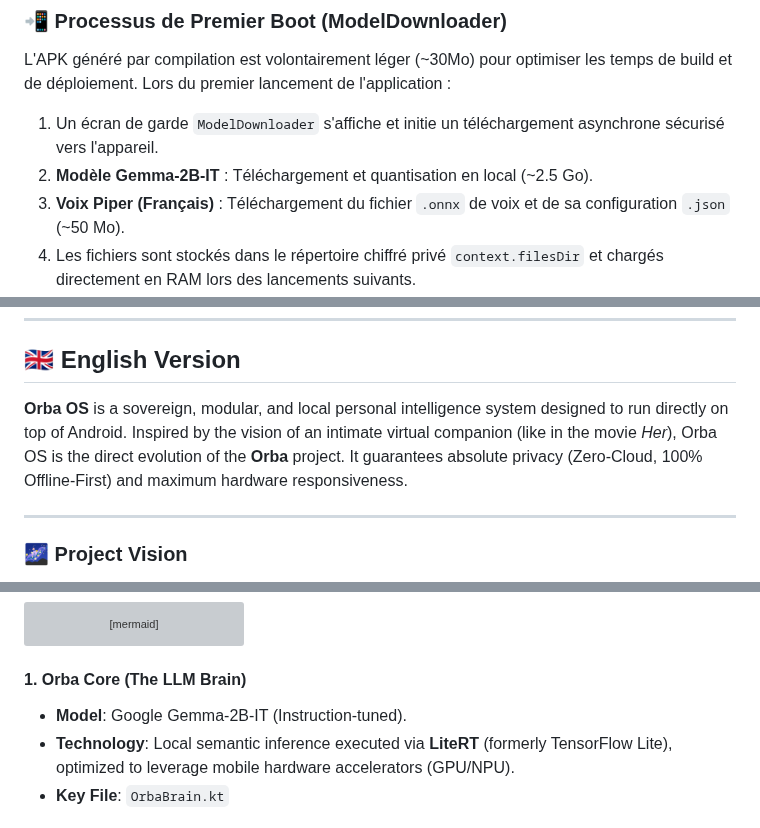
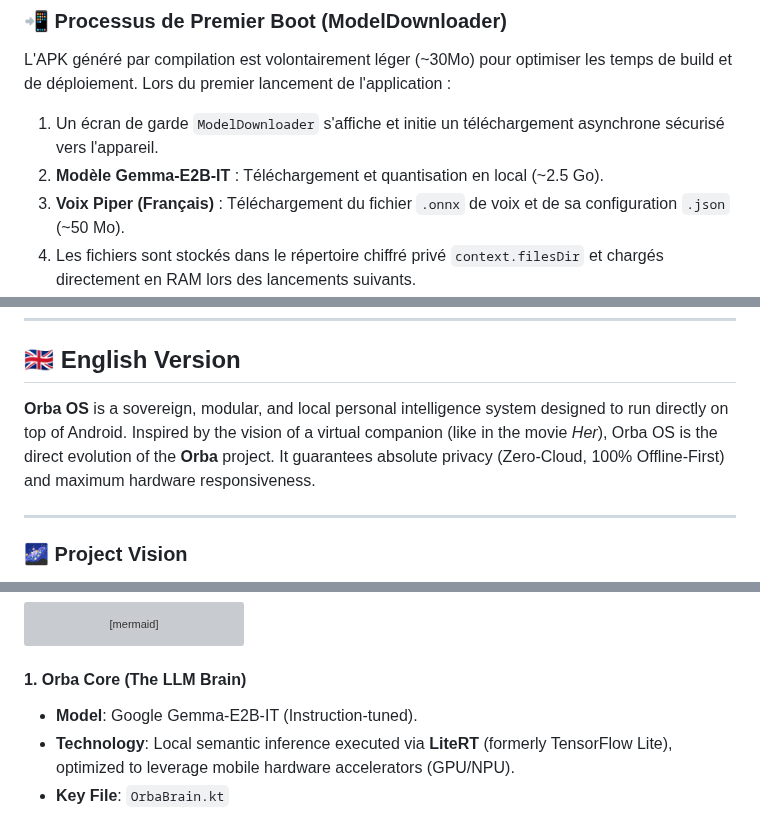
Before and after one commit to AlexKoncept/ORBA_OS, a Markdown page: Orba_OS_Mobile/README.md, 3 parts joined by grey strips. GitHub-like rendering; grey boxes are pictures that could not be loaded.

````diff
--- a/Orba_OS_Mobile/README.md
+++ b/Orba_OS_Mobile/README.md
@@ -85,7 +85,7 @@ Pour compiler le projet depuis ses sources, vous devez installer dans **Android
 L'APK généré par compilation est volontairement léger (~30Mo) pour optimiser les temps de build et de déploiement.
 Lors du premier lancement de l'application :
 1.  Un écran de garde `ModelDownloader` s'affiche et initie un téléchargement asynchrone sécurisé vers l'appareil.
-2.  **Modèle Gemma-2B-IT** : Téléchargement et quantisation en local (~2.5 Go).
+2.  **Modèle Gemma-E2B-IT** : Téléchargement et quantisation en local (~2.5 Go).
 3.  **Voix Piper (Français)** : Téléchargement du fichier `.onnx` de voix et de sa configuration `.json` (~50 Mo).
 4.  Les fichiers sont stockés dans le répertoire chiffré privé `context.filesDir` et chargés directement en RAM lors des lancements suivants.
 
@@ -105,7 +105,7 @@ Consultez le fichier `LICENSE` pour plus de détails.
 
 ## 🇬🇧 English Version
 
-**Orba OS** is a sovereign, modular, and local personal intelligence system designed to run directly on top of Android. Inspired by the vision of an intimate virtual companion (like in the movie *Her*), Orba OS is the direct evolution of the **Orba** project. It guarantees absolute privacy (Zero-Cloud, 100% Offline-First) and maximum hardware responsiveness.
+**Orba OS** is a sovereign, modular, and local personal intelligence system designed to run directly on top of Android. Inspired by the vision of a virtual companion (like in the movie *Her*), Orba OS is the direct evolution of the **Orba** project. It guarantees absolute privacy (Zero-Cloud, 100% Offline-First) and maximum hardware responsiveness.
 
 ---
 
@@ -135,7 +135,7 @@ graph TD
 ```
 
 #### 1. Orba Core (The LLM Brain)
-*   **Model**: Google Gemma-2B-IT (Instruction-tuned).
+*   **Model**: Google Gemma-E2B-IT (Instruction-tuned).
 *   **Technology**: Local semantic inference executed via **LiteRT** (formerly TensorFlow Lite), optimized to leverage mobile hardware accelerators (GPU/NPU).
 *   **Key File**: `OrbaBrain.kt`
 
````
Also changed, not shown: other parts of Orba_OS_Mobile/README.md (+5 -5 lines).
